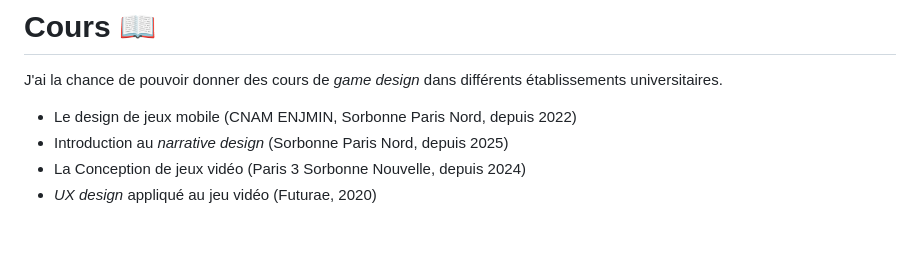
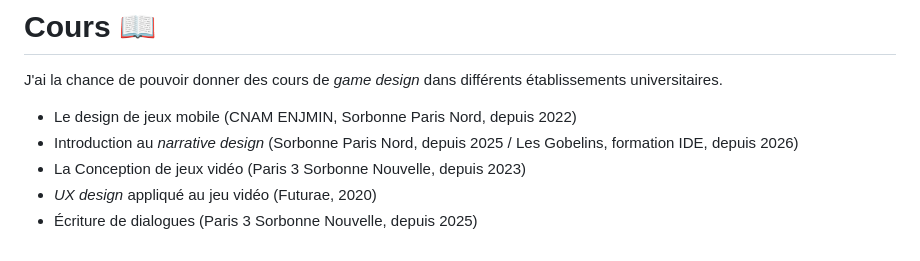
Before and after one commit to tabasscore/blog, a Markdown page: content/about/portfolio.md, the part around the change. Drawn GitHub-style.

Commit message:
update pf

```diff
--- a/content/about/portfolio.md
+++ b/content/about/portfolio.md
@@ -274,6 +274,7 @@ Depuis fin 2025, j'ai lancé mes chaînes Youtube et Tiktok pour créer des vid
 J'ai la chance de pouvoir donner des cours de *game design* dans différents établissements universitaires.
 
 - Le design de jeux mobile (CNAM ENJMIN, Sorbonne Paris Nord, depuis 2022)
-- Introduction au *narrative design* (Sorbonne Paris Nord, depuis 2025)
-- La Conception de jeux vidéo (Paris 3 Sorbonne Nouvelle, depuis 2024)
+- Introduction au *narrative design* (Sorbonne Paris Nord, depuis 2025 / Les Gobelins, formation IDE, depuis 2026)
+- La Conception de jeux vidéo (Paris 3 Sorbonne Nouvelle, depuis 2023)
 - *UX design* appliqué au jeu vidéo (Futurae, 2020)
+- Écriture de dialogues (Paris 3 Sorbonne Nouvelle, depuis 2025)
```
